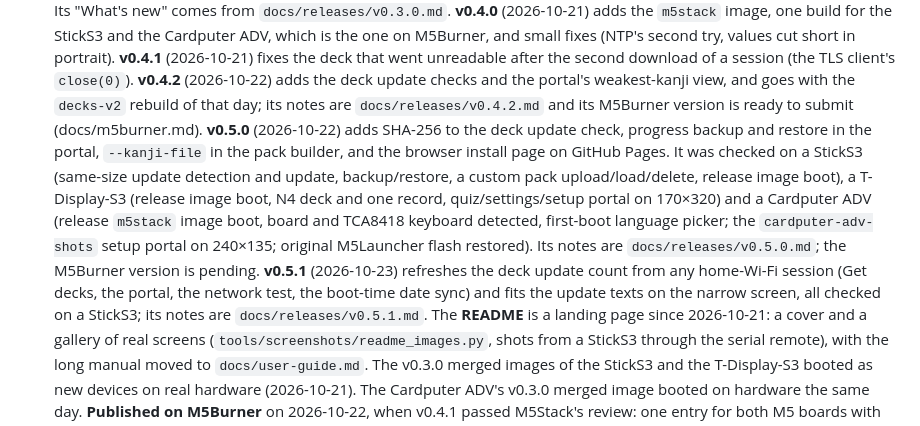
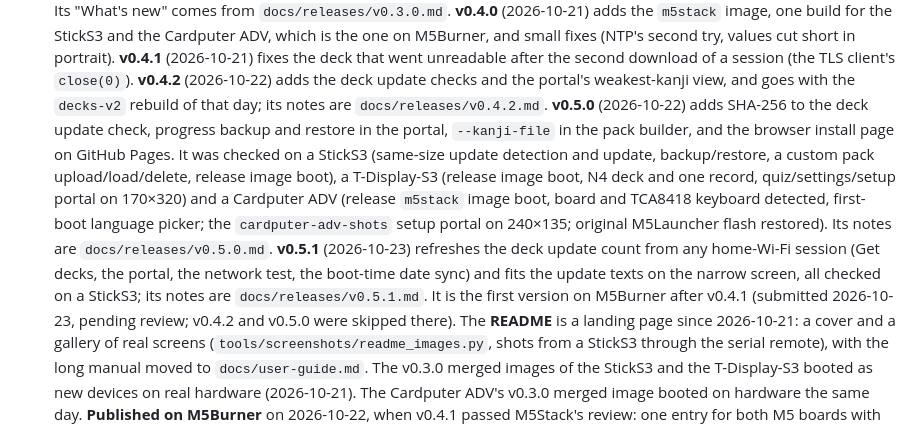
Before and after one commit to dcarnicer/tamagotcho, a Markdown page: docs/roadmap.md, the part around the change. GitHub-like rendering.

```diff
--- a/docs/roadmap.md
+++ b/docs/roadmap.md
@@ -311,8 +311,7 @@ Scope for now: **kanji only** (no vocabulary decks).
       download of a session (the TLS client's `close(0)`).
       **v0.4.2** (2026-10-22) adds the deck update checks and the portal's
       weakest-kanji view, and goes with the `decks-v2` rebuild of that day;
-      its notes are `docs/releases/v0.4.2.md` and its M5Burner version is ready
-      to submit (docs/m5burner.md).
+      its notes are `docs/releases/v0.4.2.md`.
       **v0.5.0** (2026-10-22) adds SHA-256 to the deck update check, progress
       backup and restore in the portal, `--kanji-file` in the pack builder, and
       the browser install page on GitHub Pages. It was checked on a StickS3
@@ -322,11 +321,13 @@ Scope for now: **kanji only** (no vocabulary decks).
       a Cardputer ADV (release `m5stack` image boot, board and TCA8418 keyboard
       detected, first-boot language picker; the `cardputer-adv-shots` setup
       portal on 240×135; original M5Launcher flash restored). Its notes are
-      `docs/releases/v0.5.0.md`; the M5Burner version is pending.
+      `docs/releases/v0.5.0.md`.
       **v0.5.1** (2026-10-23) refreshes the deck update count from any
       home-Wi-Fi session (Get decks, the portal, the network test, the
       boot-time date sync) and fits the update texts on the narrow screen,
       all checked on a StickS3; its notes are `docs/releases/v0.5.1.md`.
+      It is the first version on M5Burner after v0.4.1 (submitted
+      2026-10-23, pending review; v0.4.2 and v0.5.0 were skipped there).
       The **README** is a landing page since 2026-10-21: a cover and a
       gallery of real screens (`tools/screenshots/readme_images.py`, shots
       from a StickS3 through the serial remote), with the long manual moved
```
Also changed, not shown: docs/m5burner.md (+6 -7 lines).
